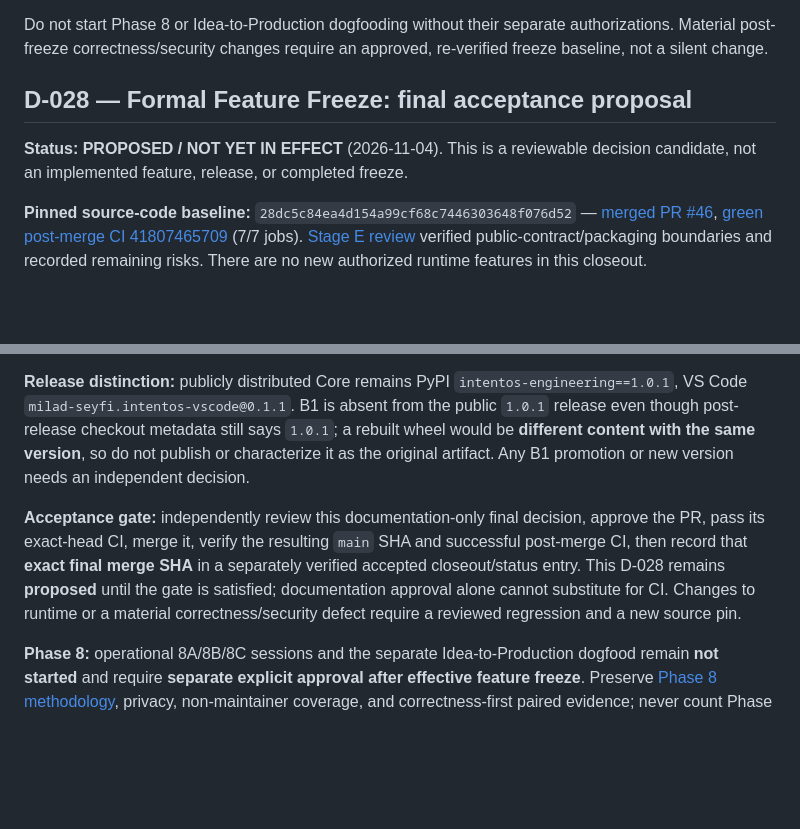
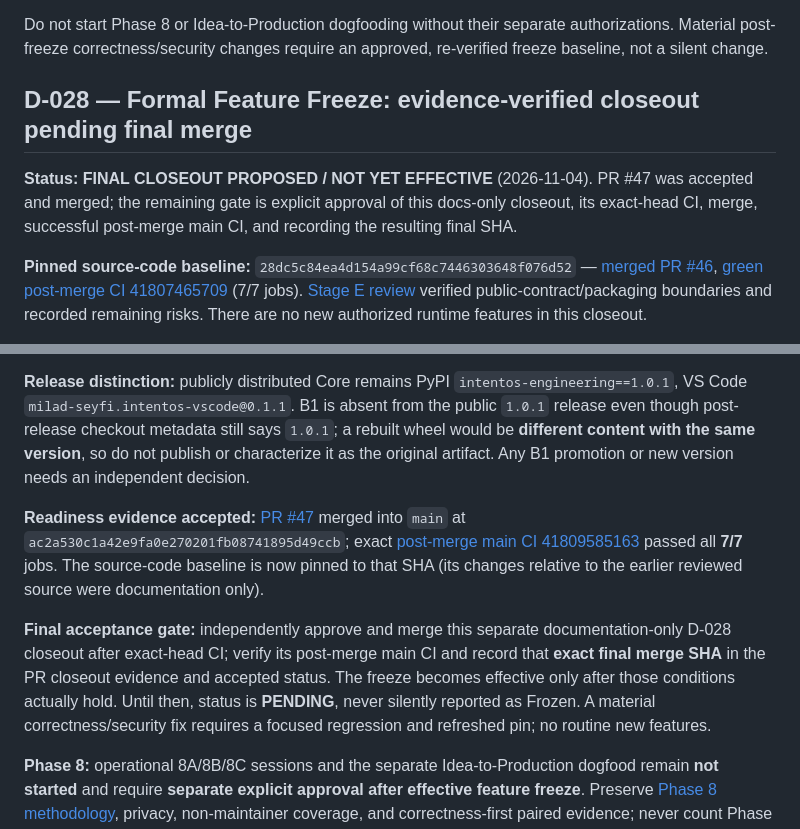
Before and after one commit to milad-seify/IntentOS, a Markdown page: docs/DECISIONS.md, 2 parts joined by grey strips. Rendered like a GitHub page; blank space fills up the shorter version.

Commit message:
docs(stage-e): prepare verified final freeze closeout

```diff
--- a/docs/DECISIONS.md
+++ b/docs/DECISIONS.md
@@ -179,9 +179,9 @@ The [Stage E readiness review](STAGE_E_FREEZE_READINESS.md) checked `main` `976d
 
 Do not start Phase 8 or Idea-to-Production dogfooding without their separate authorizations. Material post-freeze correctness/security changes require an approved, re-verified freeze baseline, not a silent change.
 
-## D-028 — Formal Feature Freeze: final acceptance proposal
+## D-028 — Formal Feature Freeze: evidence-verified closeout pending final merge
 
-**Status:** **PROPOSED / NOT YET IN EFFECT** (2026-11-04). This is a reviewable decision candidate, not an implemented feature, release, or completed freeze.
+**Status:** **FINAL CLOSEOUT PROPOSED / NOT YET EFFECTIVE** (2026-11-04). PR #47 was accepted and merged; the remaining gate is explicit approval of this docs-only closeout, its exact-head CI, merge, successful post-merge main CI, and recording the resulting final SHA.
 
 **Pinned source-code baseline:** `28dc5c84ea4d154a99cf68c7446303648f076d52` — [merged PR #46](https://github.com/milad-seify/IntentOS/pull/46), [green post-merge CI 41807465709](https://github.com/milad-seify/IntentOS/actions/runs/41807465709) (7/7 jobs). [Stage E review](STAGE_E_FREEZE_READINESS.md) verified public-contract/packaging boundaries and recorded remaining risks. There are no new authorized runtime features in this closeout.
 
@@ -189,6 +189,8 @@ Do not start Phase 8 or Idea-to-Production dogfooding without their separate aut
 
 **Release distinction:** publicly distributed Core remains PyPI `intentos-engineering==1.0.1`, VS Code `milad-seyfi.intentos-vscode@0.1.1`. B1 is absent from the public `1.0.1` release even though post-release checkout metadata still says `1.0.1`; a rebuilt wheel would be **different content with the same version**, so do not publish or characterize it as the original artifact. Any B1 promotion or new version needs an independent decision.
 
-**Acceptance gate:** independently review this documentation-only final decision, approve the PR, pass its exact-head CI, merge it, verify the resulting `main` SHA and successful post-merge CI, then record that **exact final merge SHA** in a separately verified accepted closeout/status entry. This D-028 remains **proposed** until the gate is satisfied; documentation approval alone cannot substitute for CI. Changes to runtime or a material correctness/security defect require a reviewed regression and a new source pin.
+**Readiness evidence accepted:** [PR #47](https://github.com/milad-seify/IntentOS/pull/47) merged into `main` at `ac2a530c1a42e9fa0e270201fb08741895d49ccb`; exact [post-merge main CI 41809585163](https://github.com/milad-seify/IntentOS/actions/runs/41809585163) passed all **7/7** jobs. The source-code baseline is now pinned to that SHA (its changes relative to the earlier reviewed source were documentation only).
+
+**Final acceptance gate:** independently approve and merge this separate documentation-only D-028 closeout after exact-head CI; verify its post-merge main CI and record that **exact final merge SHA** in the PR closeout evidence and accepted status. The freeze becomes effective only after those conditions actually hold. Until then, status is **PENDING**, never silently reported as Frozen. A material correctness/security fix requires a focused regression and refreshed pin; no routine new features.
 
 **Phase 8:** operational 8A/8B/8C sessions and the separate Idea-to-Production dogfood remain **not started** and require **separate explicit approval after effective feature freeze**. Preserve [Phase 8 methodology](PHASE_8_VALIDATION.md), privacy, non-maintainer coverage, and correctness-first paired evidence; never count Phase 7C history as fresh Phase 8 observations.
```
